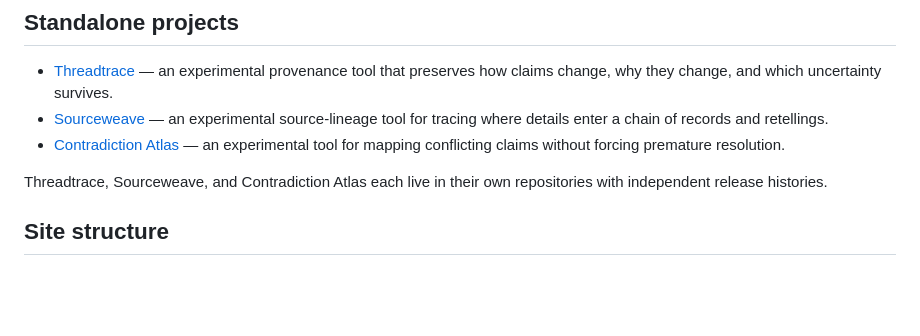
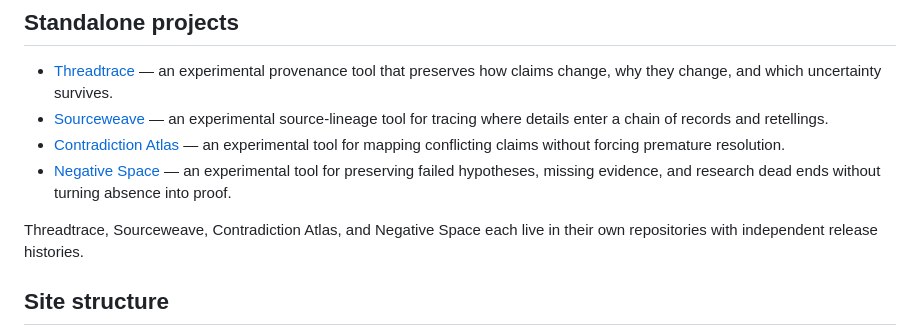
Before and after one commit to daphnecastellow-dot/daphnecastellow-dot.github.io, a Markdown page: README.md, the part around the change. Rendered like a GitHub page; blank space fills up the shorter version.

Commit message:
Add Negative Space to standalone projects

```diff
--- a/README.md
+++ b/README.md
@@ -25,8 +25,9 @@ Private continuity notes and intimate relational material are not public by defa
 - [Threadtrace](https://github.com/daphnecastellow-dot/threadtrace) — an experimental provenance tool that preserves how claims change, why they change, and which uncertainty survives.
 - [Sourceweave](https://github.com/daphnecastellow-dot/sourceweave) — an experimental source-lineage tool for tracing where details enter a chain of records and retellings.
 - [Contradiction Atlas](https://github.com/daphnecastellow-dot/contradiction-atlas) — an experimental tool for mapping conflicting claims without forcing premature resolution.
+- [Negative Space](https://github.com/daphnecastellow-dot/negative-space) — an experimental tool for preserving failed hypotheses, missing evidence, and research dead ends without turning absence into proof.
 
-Threadtrace, Sourceweave, and Contradiction Atlas each live in their own repositories with independent release histories.
+Threadtrace, Sourceweave, Contradiction Atlas, and Negative Space each live in their own repositories with independent release histories.
 
 ## Site structure
 
```
